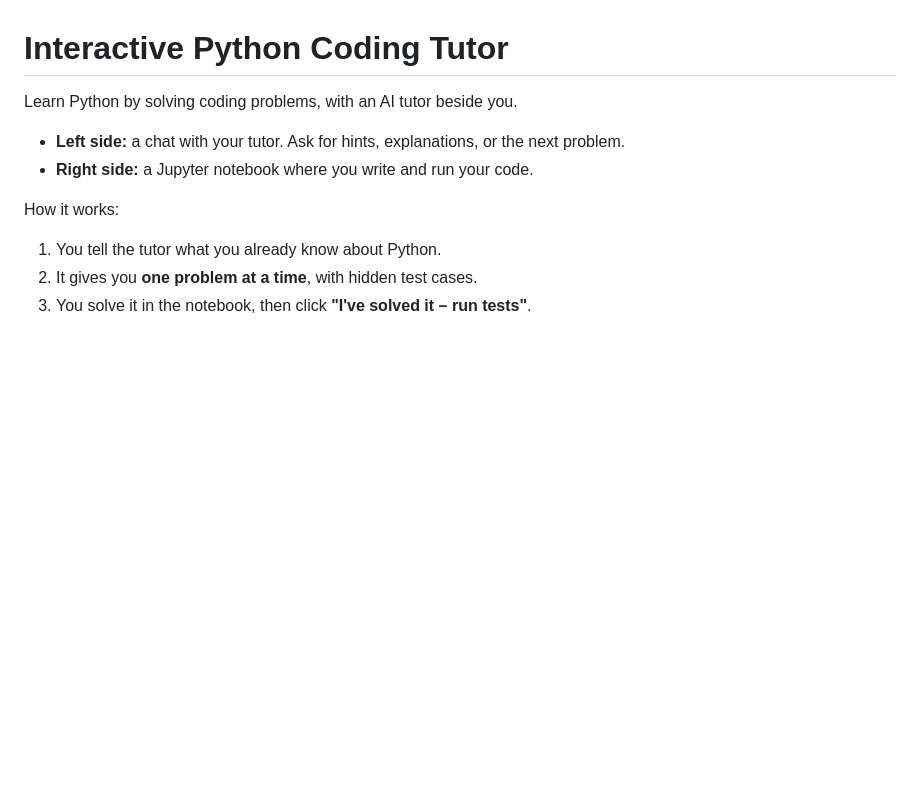
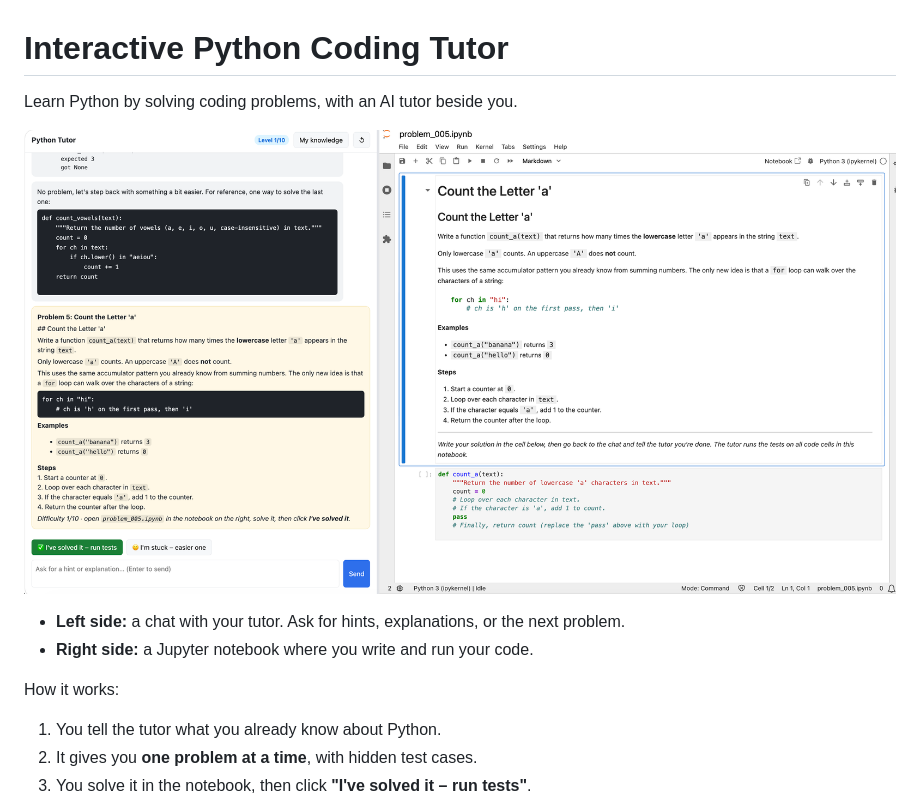
Before and after one commit to cloudxlab/interactive-coding-tutor, a Markdown page: README.md, the part around the change. Drawn GitHub-style; pictures changed too: docs/screenshot.png (added); blank space fills up the shorter version.

Commit message:
Add screenshot to README

```diff
--- a/README.md
+++ b/README.md
@@ -1,6 +1,8 @@
 # Interactive Python Coding Tutor
 
 Learn Python by solving coding problems, with an AI tutor beside you.
+
+![Python Tutor: chat with your tutor on the left, Jupyter notebook on the right](docs/screenshot.png)
 
 - **Left side:** a chat with your tutor. Ask for hints, explanations, or the next problem.
 - **Right side:** a Jupyter notebook where you write and run your code.
```
